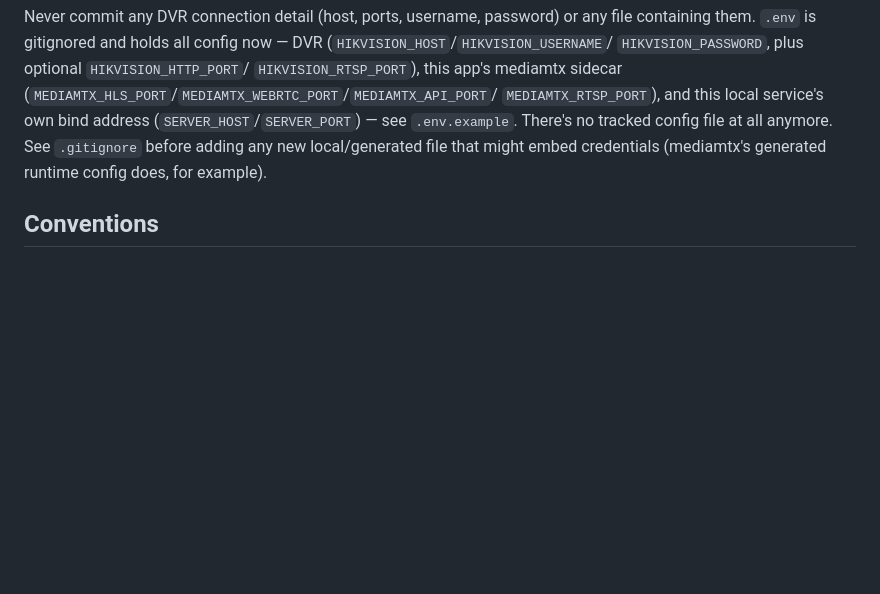
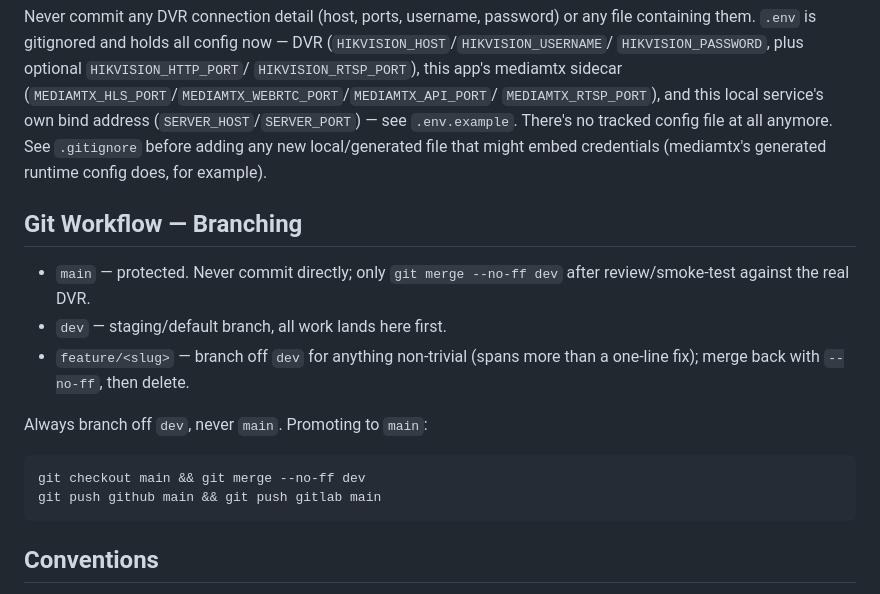
Before and after one commit to alfiyansys/dvr-window, a Markdown page: AGENTS.md, the part around the change. Rendered like a GitHub page; blank space fills up the shorter version.

Commit message:
Document main/dev/feature branching workflow in AGENTS.md

````diff
--- a/AGENTS.md
+++ b/AGENTS.md
@@ -91,6 +91,21 @@ config file at all anymore. See `.gitignore` before adding any new
 local/generated file that might embed credentials (mediamtx's
 generated runtime config does, for example).
 
+## Git Workflow — Branching
+
+- `main` — protected. Never commit directly; only
+  `git merge --no-ff dev` after review/smoke-test against the real DVR.
+- `dev` — staging/default branch, all work lands here first.
+- `feature/<slug>` — branch off `dev` for anything non-trivial (spans
+  more than a one-line fix); merge back with `--no-ff`, then delete.
+
+Always branch off `dev`, never `main`. Promoting to `main`:
+
+```bash
+git checkout main && git merge --no-ff dev
+git push github main && git push gitlab main
+```
+
 ## Conventions
 
 - Commit granularly — one commit per logical change/finding, not one
````
